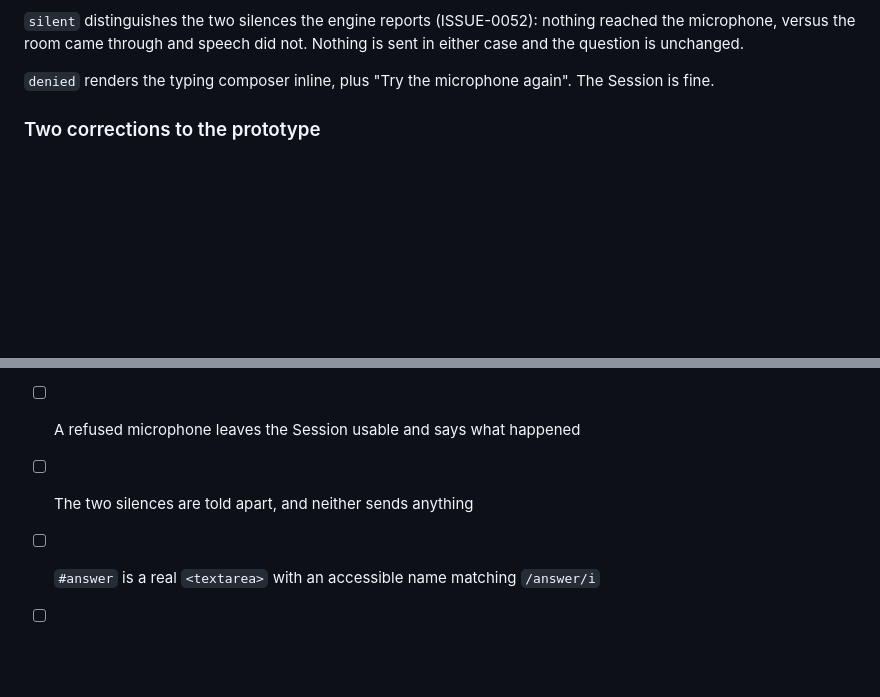
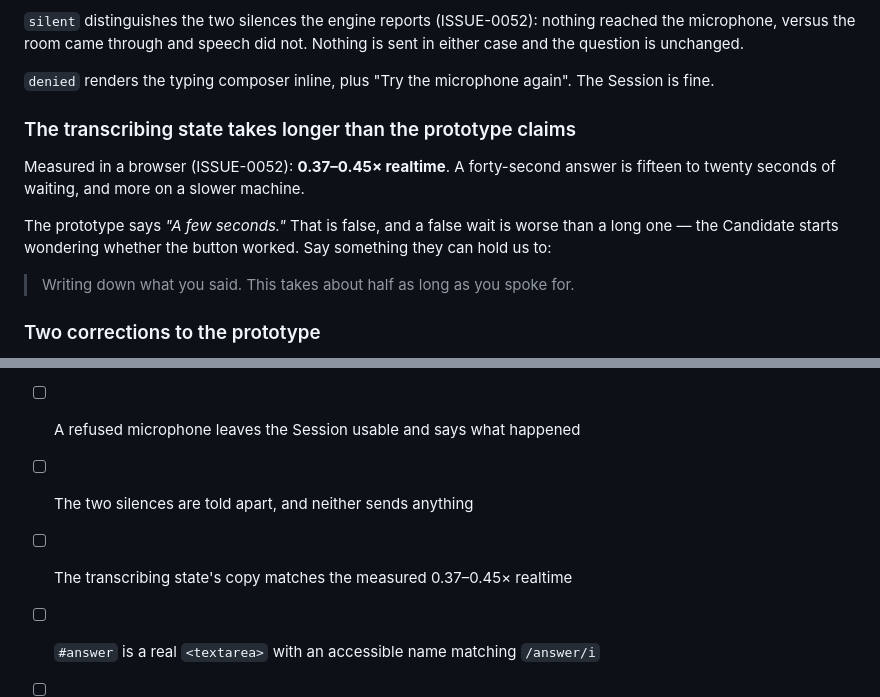
Before and after one commit to Priyanshu2425/interview-lm-backend, a Markdown page: docs/issues/0054-answering-out-loud.md, 2 parts joined by grey strips. Drawn GitHub-style; blank space fills up the shorter version.

```diff
--- a/docs/issues/0054-answering-out-loud.md
+++ b/docs/issues/0054-answering-out-loud.md
@@ -53,6 +53,17 @@ is sent in either case and the question is unchanged.
 
 `denied` renders the typing composer inline, plus "Try the microphone again". The
 Session is fine.
+
+### The transcribing state takes longer than the prototype claims
+
+Measured in a browser (ISSUE-0052): **0.37–0.45× realtime**. A forty-second
+answer is fifteen to twenty seconds of waiting, and more on a slower machine.
+
+The prototype says *"A few seconds."* That is false, and a false wait is worse
+than a long one — the Candidate starts wondering whether the button worked.
+Say something they can hold us to:
+
+> Writing down what you said. This takes about half as long as you spoke for.
 
 ### Two corrections to the prototype
 
@@ -121,6 +132,7 @@ scratch.
 - [ ] Typing is reachable from every state, including `warming`
 - [ ] A refused microphone leaves the Session usable and says what happened
 - [ ] The two silences are told apart, and neither sends anything
+- [ ] The transcribing state's copy matches the measured 0.37–0.45× realtime
 - [ ] `#answer` is a real `<textarea>` with an accessible name matching `/answer/i`
 - [ ] Every control announces a name, and every state announces itself
 - [ ] The keyboard-only path still reaches submit within the tab budget
```
Also changed, not shown: docs/issues/0052-two-transcribers-behind-one-seam.md (+51 -9 lines).
